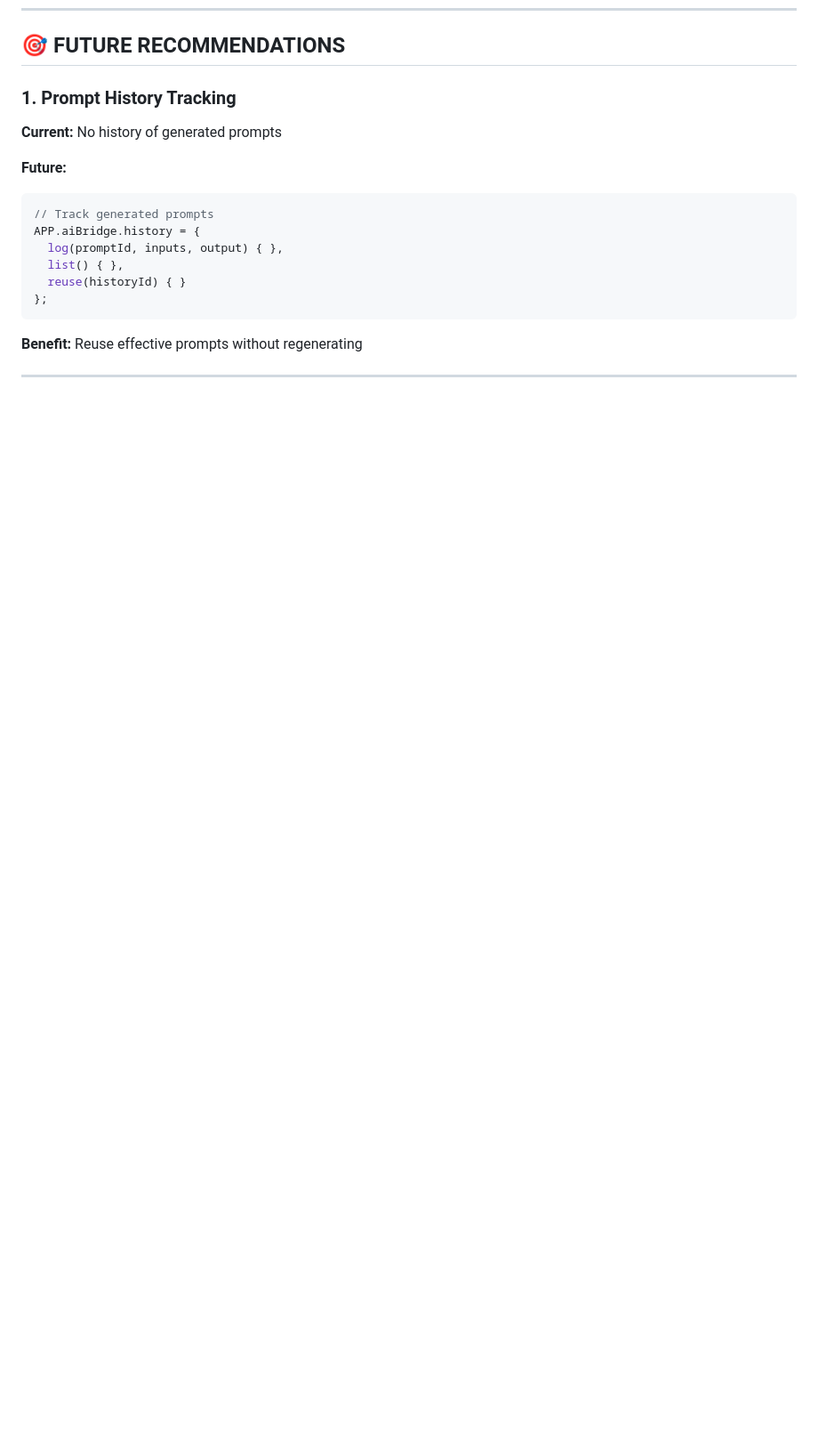
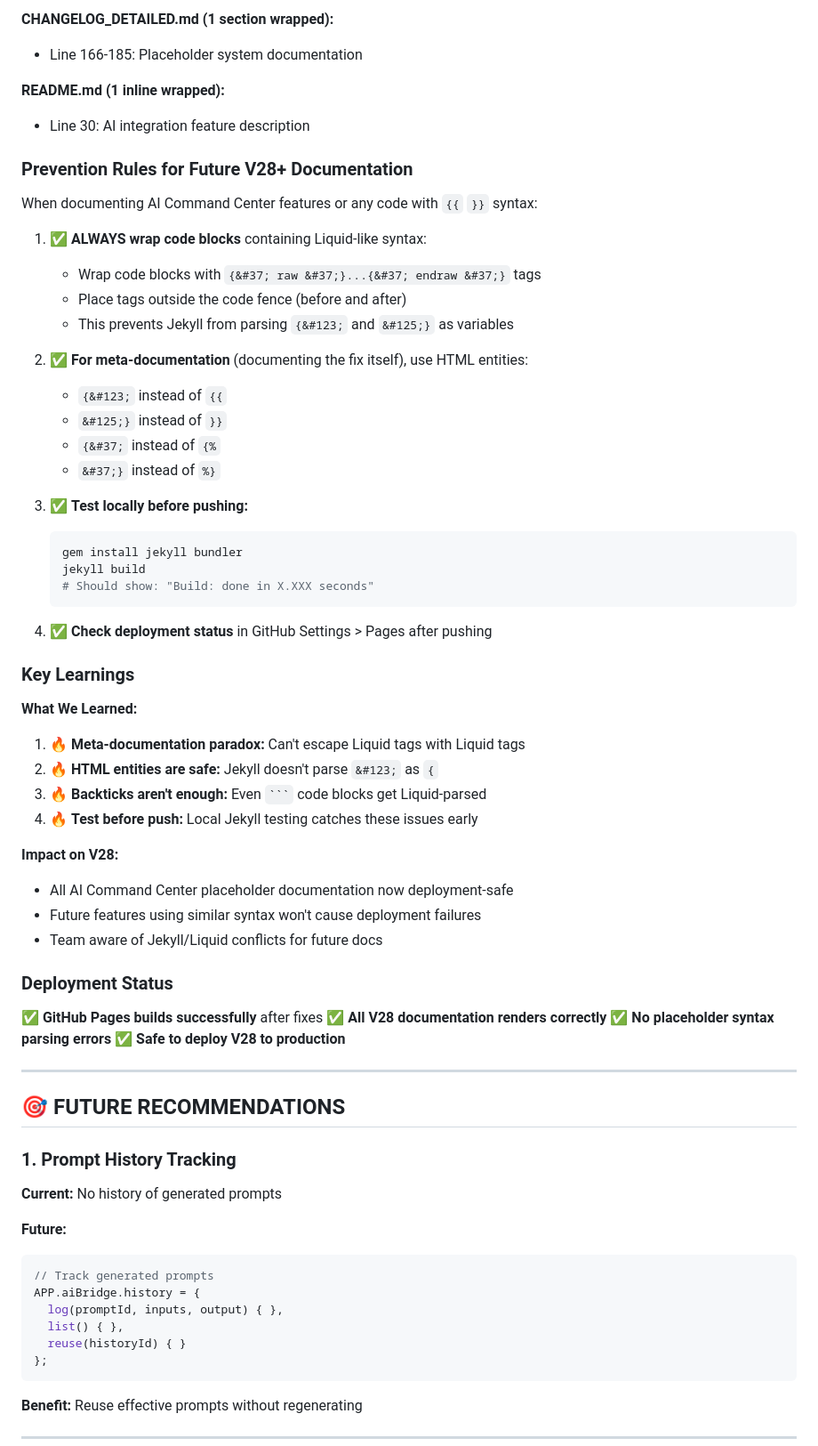
Before and after one commit to sand01chi/the-grind-design, a Markdown page: HANDOVER_V28.md, the part around one of its changes. Shown at 89% size. GitHub-like rendering; blank space fills up the shorter version.

````diff
--- a/HANDOVER_V28.md
+++ b/HANDOVER_V28.md
@@ -695,3 +751,55 @@ if (!window.APP?.aiBridge?.getPrompt) {
+**CHANGELOG_DETAILED.md (1 section wrapped):**
+- Line 166-185: Placeholder system documentation
+
+**README.md (1 inline wrapped):**
+- Line 30: AI integration feature description
+
+### **Prevention Rules for Future V28+ Documentation**
+
+When documenting AI Command Center features or any code with `{{` `}}` syntax:
+
+1. ✅ **ALWAYS wrap code blocks** containing Liquid-like syntax:
+   - Wrap code blocks with `{&#37; raw &#37;}...{&#37; endraw &#37;}` tags
+   - Place tags outside the code fence (before and after)
+   - This prevents Jekyll from parsing `{&#123;` and `&#125;}` as variables
+
+2. ✅ **For meta-documentation** (documenting the fix itself), use HTML entities:
+   - `{&#123;` instead of `{{`
+   - `&#125;}` instead of `}}`
+   - `{&#37;` instead of `{%`
+   - `&#37;}` instead of `%}`
+
+3. ✅ **Test locally before pushing:**
+   ```bash
+   gem install jekyll bundler
+   jekyll build
+   # Should show: "Build: done in X.XXX seconds"
+   ```
+
+4. ✅ **Check deployment status** in GitHub Settings > Pages after pushing
+
+### **Key Learnings**
+
+**What We Learned:**
+1. 🔥 **Meta-documentation paradox:** Can't escape Liquid tags with Liquid tags
+2. 🔥 **HTML entities are safe:** Jekyll doesn't parse `&#123;` as `{`
+3. 🔥 **Backticks aren't enough:** Even ` ``` ` code blocks get Liquid-parsed
+4. 🔥 **Test before push:** Local Jekyll testing catches these issues early
+
+**Impact on V28:**
+- All AI Command Center placeholder documentation now deployment-safe
+- Future features using similar syntax won't cause deployment failures
+- Team aware of Jekyll/Liquid conflicts for future docs
+
+### **Deployment Status**
+
+✅ **GitHub Pages builds successfully** after fixes
+✅ **All V28 documentation renders correctly**
+✅ **No placeholder syntax parsing errors**
+✅ **Safe to deploy V28 to production**
+
+---
+
 ## 🎯 FUTURE RECOMMENDATIONS
 
 ### **1. Prompt History Tracking**
````
Also changed, not shown: other parts of HANDOVER_V28.md (+56 -0 lines).
